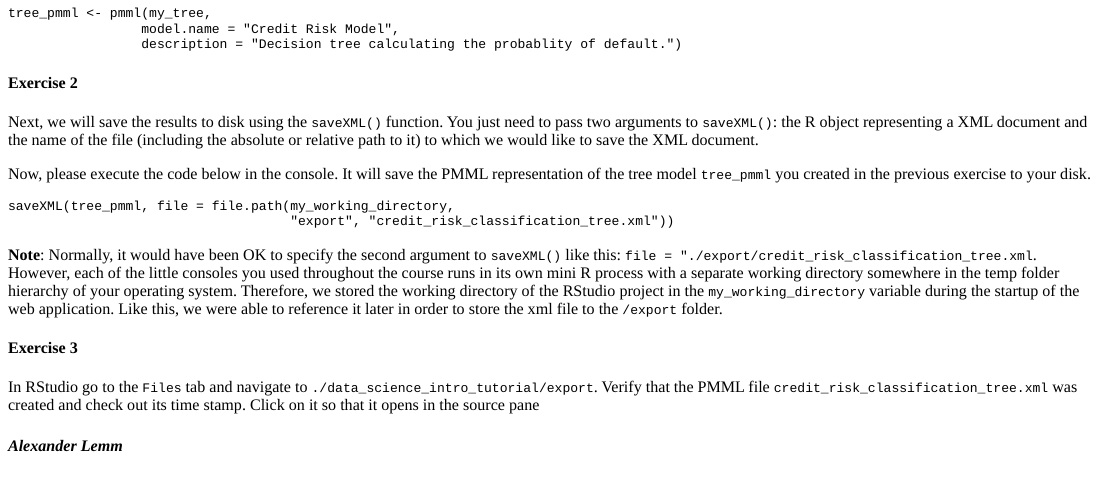
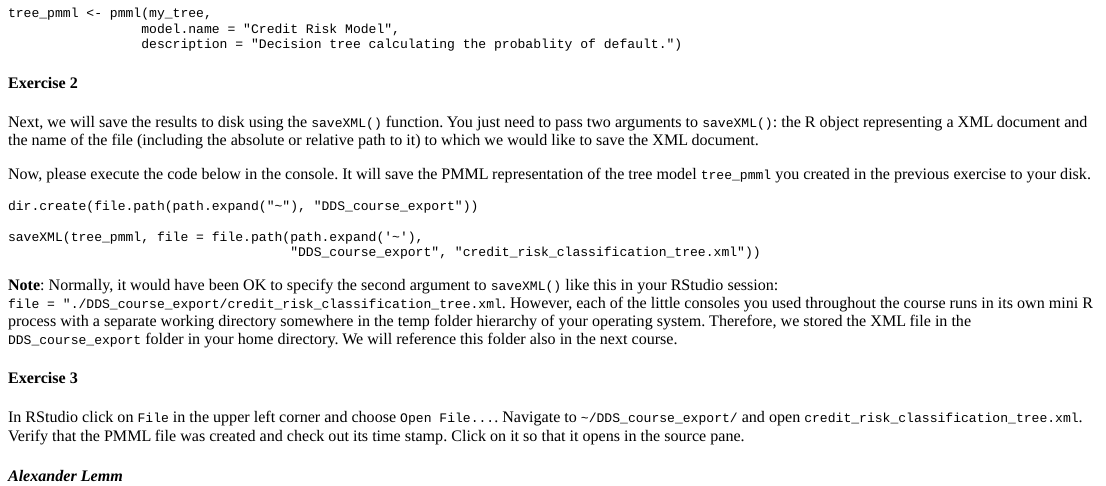
Before and after one commit to alex23lemm/zementisTutorials, an R Markdown document (inst/tutorials/data_science_introduction/data_science_introduction.Rmd): the page in a window 1100 px wide, from 9770 px down. The pictures show the output file inst/tutorials/data_science_introduction/data_science_introduction.html that the author committed with the source, opened offline.

Commit message:
Update path to PMML file

````diff
--- a/inst/tutorials/data_science_introduction/data_science_introduction.Rmd
+++ b/inst/tutorials/data_science_introduction/data_science_introduction.Rmd
@@ -1068,16 +1062,18 @@ Now, please execute the code below in the console. It will save the PMML represe
 
 ```{r pmml-export, exercise=TRUE, exercise.setup="prepare-pmml"}
 
-saveXML(tree_pmml, file = file.path(my_working_directory,
-                                    "export", "credit_risk_classification_tree.xml"))
+dir.create(file.path(path.expand("~"), "DDS_course_export"))
+
+saveXML(tree_pmml, file = file.path(path.expand('~'),
+                                    "DDS_course_export", "credit_risk_classification_tree.xml"))
 ```
 
-**Note**: Normally, it would have been OK to specify the second argument to `saveXML()` like this: `file = "./export/credit_risk_classification_tree.xml`. However, each of the little consoles you used throughout the course runs in its own mini R process with a separate working directory somewhere in the temp folder hierarchy of your operating system. Therefore, we stored the working directory of the RStudio project in the `my_working_directory` variable during the startup of the web application. Like this, we were able to reference it later in order to store the xml file to the `/export` folder.
+**Note**: Normally, it would have been OK to specify the second argument to `saveXML()` like this in your RStudio session: `file = "./DDS_course_export/credit_risk_classification_tree.xml`. However, each of the little consoles you used throughout the course runs in its own mini R process with a separate working directory somewhere in the temp folder hierarchy of your operating system. Therefore, we stored the XML file in the `DDS_course_export` folder in your home directory. We will reference this folder also in the next course.
 
 
 #### Exercise 3
 
-In RStudio go to the `Files` tab and navigate to `./data_science_intro_tutorial/export`. Verify that the PMML file `credit_risk_classification_tree.xml` was created and check out its time stamp. Click on it so that it opens in the source pane
+In RStudio click on `File` in the upper left corner and choose `Open File...`. Navigate to `~/DDS_course_export/` and open `credit_risk_classification_tree.xml`. Verify that the PMML file was created and check out its time stamp. Click on it so that it opens in the source pane.
 
 
 ```{r pmml-export-quiz}
````
Also changed, not shown: inst/tutorials/data_science_introduction/data_science_introduction.html, inst/tutorials/data_science_introduction/data_science_introduction.Rmd (6 more changed lines).
